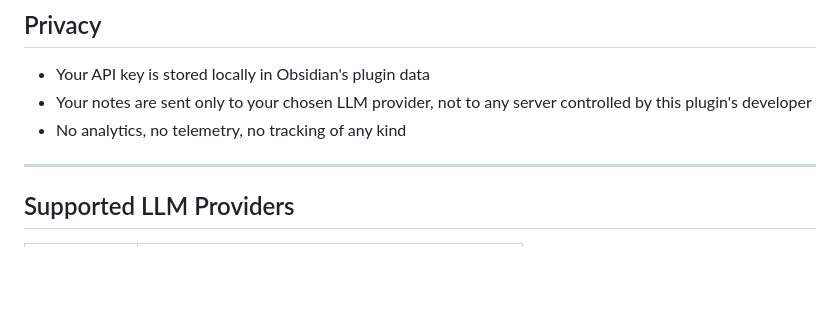
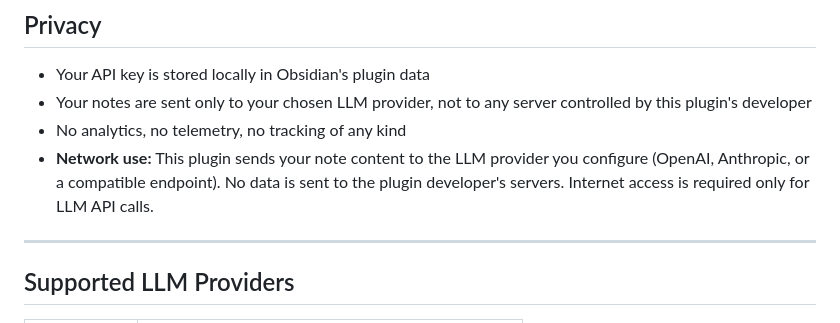
Before and after one commit to ibrh96-prog/literature-review-synthesizer, a Markdown page: README.md, the part around one of its changes. Drawn GitHub-style; blank space fills up the shorter version.

Commit message:
docs: fix placeholder URL and add network disclosure

```diff
--- a/README.md
+++ b/README.md
@@ -93,6 +93,7 @@ The generated note will open automatically in your vault under the `Literature R
 - Your API key is stored locally in Obsidian's plugin data
 - Your notes are sent only to your chosen LLM provider, not to any server controlled by this plugin's developer
 - No analytics, no telemetry, no tracking of any kind
+- **Network use:** This plugin sends your note content to the LLM provider you configure (OpenAI, Anthropic, or a compatible endpoint). No data is sent to the plugin developer's servers. Internet access is required only for LLM API calls.
 
 ---
 
```
Also changed, not shown: other parts of README.md (+1 -1 lines).
